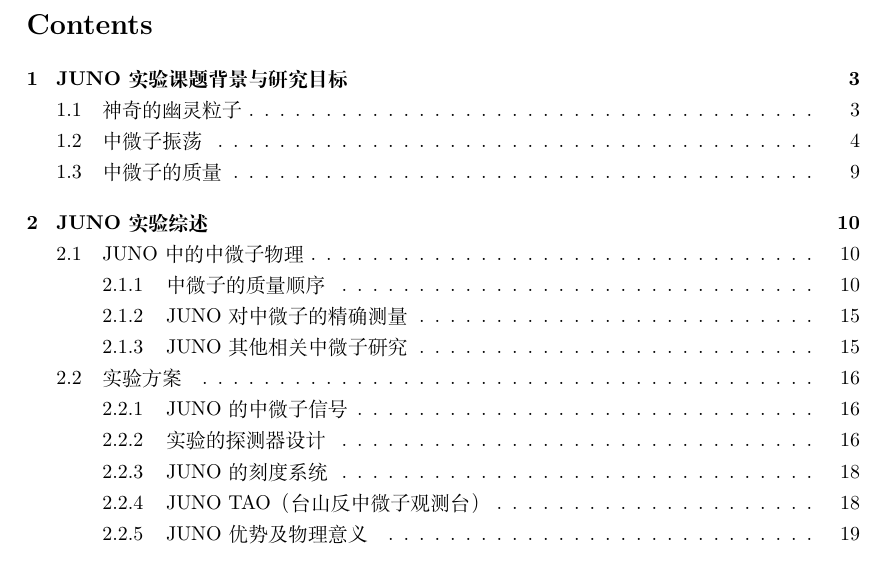
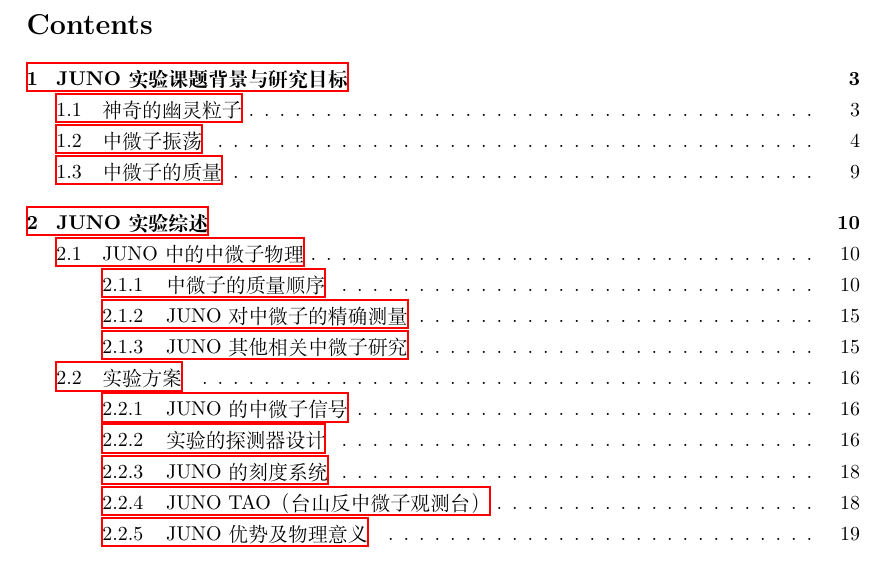
Before and after one commit to wengjun232/JUNO-lern, a LaTeX document (try.tex): part of page 2 of 20, cut so that both start at the same text. Compiled offline with XeLaTeX.

Commit message:
完成了交叉引用的编译

```diff
--- a/try.tex
+++ b/try.tex
@@ -14,9 +14,9 @@
 \usepackage{amssymb}
 \usepackage{siunitx}
 \usepackage{float}
-
+\usepackage{varioref}
 \usepackage{cite}
-
+\usepackage{hyperref}
 \usepackage{amsmath}
  \usepackage{siunitx}
 \usepackage{geometry}
```
Also changed, not shown: try.tex (2 more changed lines).
